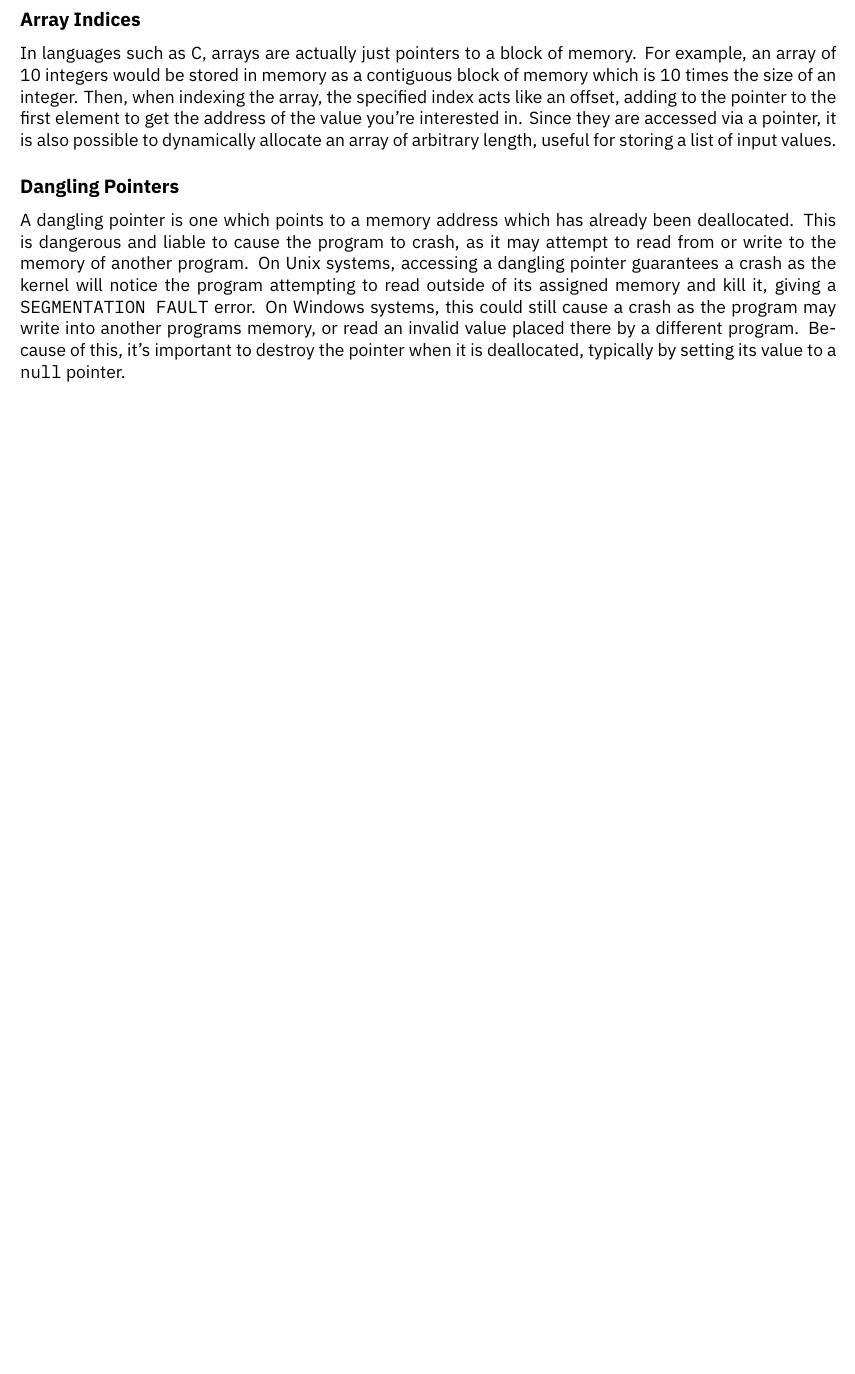
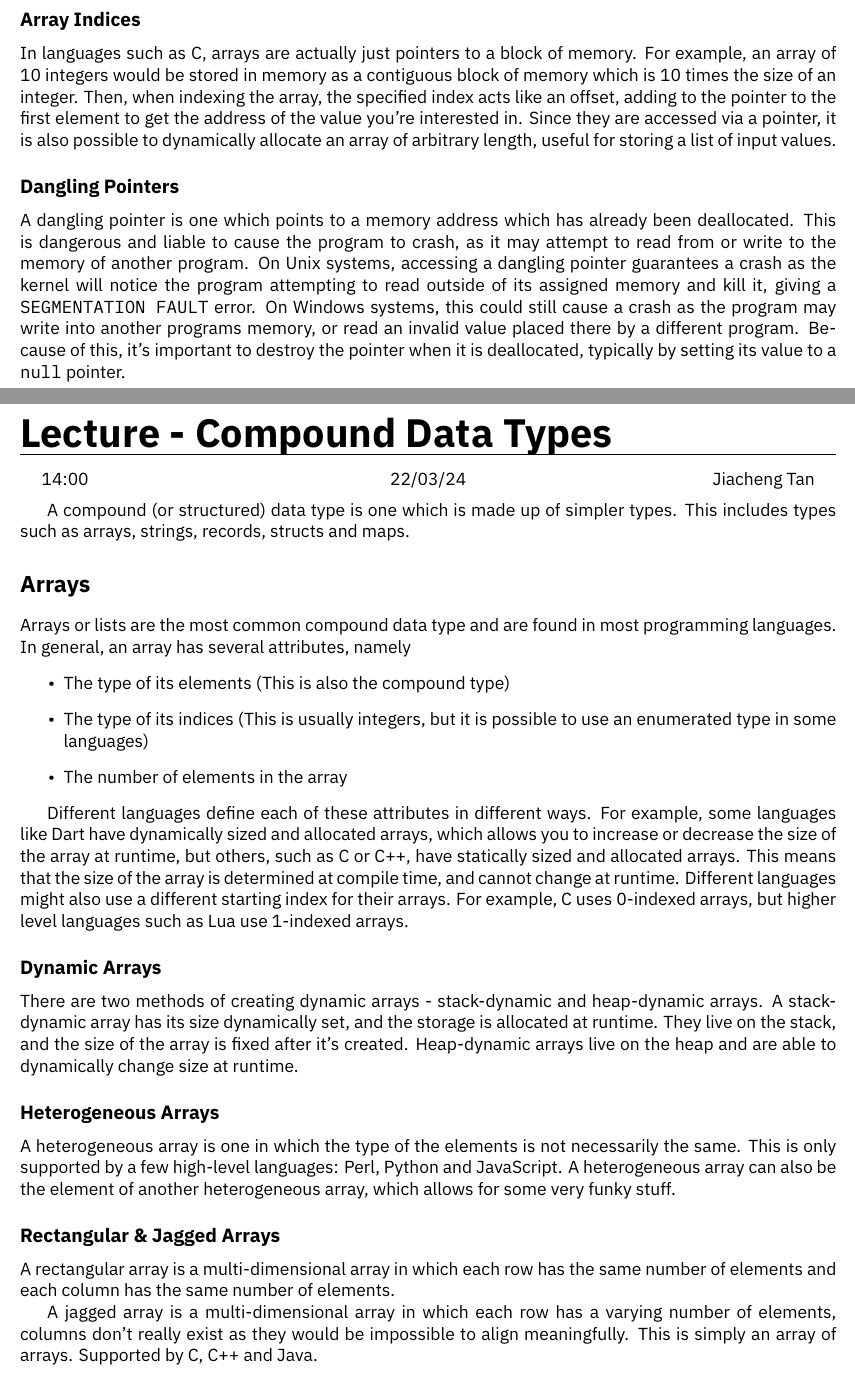
Before and after one commit to HughTB/cs-notes, a LaTeX document (2nd-year/m30235-paapl/m30235.tex, which reads 2nd-year/m30235-paapl/sessions/24-03-22.tex): part of page 29 of 29 before the commit and two parts of pages 29 and 30 of 31 after it, the two joined at a grey line, cut so that both start at the same text, the shorter picture padded with empty space. The pictures show the PDF file 2nd-year/m30235-paapl/m30235.pdf that the author committed with the source.

Commit message:
add paapl lecture

```diff
--- /dev/null
+++ b/2nd-year/m30235-paapl/sessions/24-03-22.tex
@@ -0,0 +1,42 @@
+\lecture{Compound Data Types}{14:00}{22/03/24}{Jiacheng Tan}
+
+A compound (or structured) data type is one which is made up of simpler types. This includes types such as arrays,
+ strings, records, structs and maps.
+
+\section*{Arrays}
+
+Arrays or lists are the most common compound data type and are found in most programming languages. In general, an array
+ has several attributes, namely
+\begin{itemize}
+  \item The type of its elements (This is also the compound type)
+  \item The type of its indices (This is usually integers, but it is possible to use an enumerated type in some languages)
+  \item The number of elements in the array
+\end{itemize}
+
+Different languages define each of these attributes in different ways. For example, some languages like Dart have
+ dynamically sized and allocated arrays, which allows you to increase or decrease the size of the array at runtime, but
+ others, such as C or C++, have statically sized and allocated arrays. This means that the size of the array is determined
+ at compile time, and cannot change at runtime. Different languages might also use a different starting index for their
+ arrays. For example, C uses 0-indexed arrays, but higher level languages such as Lua use 1-indexed arrays.
+
+\subsection*{Dynamic Arrays}
+
+There are two methods of creating dynamic arrays - stack-dynamic and heap-dynamic arrays. A stack-dynamic array has its
+ size dynamically set, and the storage is allocated at runtime. They live on the stack, and the size of the array is
+ fixed after it's created. Heap-dynamic arrays live on the heap and are able to dynamically change size at runtime.
+
+\subsection*{Heterogeneous Arrays}
+
+A heterogeneous array is one in which the type of the elements is not necessarily the same. This is only supported by a
+ few high-level languages: Perl, Python and JavaScript. A heterogeneous array can also be the element of another
+ heterogeneous array, which allows for some very funky stuff.
+
+\subsection*{Rectangular \& Jagged Arrays}
+
+A rectangular array is a multi-dimensional array in which each row has the same number of elements and each column has
+ the same number of elements.
+
+A jagged array is a multi-dimensional array in which each row has a varying number of elements, columns don't really
+ exist as they would be impossible to align meaningfully. This is simply an array of arrays. Supported by C, C++ and Java.
+
+\section*{Strings}
@@ -0,0 +49,6 @@
+\section*{Records}
+
+A record is a compound data type which is composed of a number of named elements. These are useful for storing information
+ about an object, such as a Person or Student, while encapsulating them into one pseudo-type.
+
+\subsection*{Variant Records}
@@ -0,0 +73 @@
+\subsection*{Structs}
```
Also changed, not shown: 2nd-year/m30235-paapl/m30235.tex (+1 -0 lines), 2nd-year/m30235-paapl/m30235.pdf, 2nd-year/m30235-paapl/sessions/24-03-22.tex (35 more changed lines).
